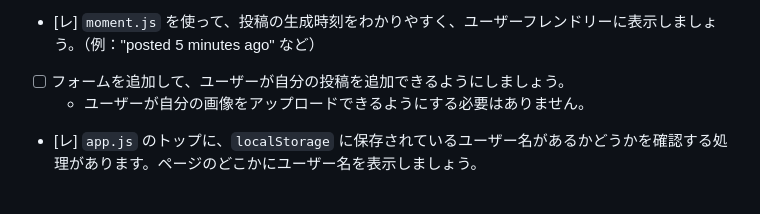
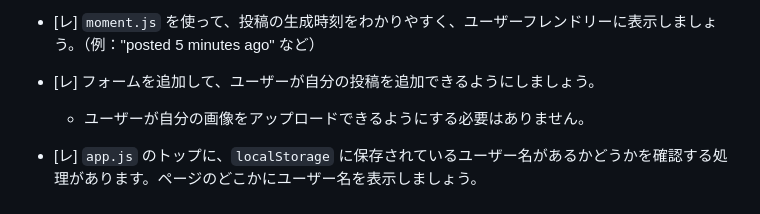
Before and after one commit to YokotaYusuke/YOU_SAM3, a Markdown page: README.md, the part around the change. GitHub-like rendering.

Commit message:
postページのレイアウト変更とバグ修正

```diff
--- a/README.md
+++ b/README.md
@@ -91,6 +91,6 @@
   - moment.js のサイトにある 'download' の指示に沿って使用してください。
   - Locales は使用しません。moment.js をダウンロードしてください。
 - [レ] `moment.js` を使って、投稿の生成時刻をわかりやすく、ユーザーフレンドリーに表示しましょう。（例："posted 5 minutes ago" など）
-- [ ] フォームを追加して、ユーザーが自分の投稿を追加できるようにしましょう。
+- [レ] フォームを追加して、ユーザーが自分の投稿を追加できるようにしましょう。
   - ユーザーが自分の画像をアップロードできるようにする必要はありません。
 - [レ] `app.js` のトップに、`localStorage` に保存されているユーザー名があるかどうかを確認する処理があります。ページのどこかにユーザー名を表示しましょう。
```
